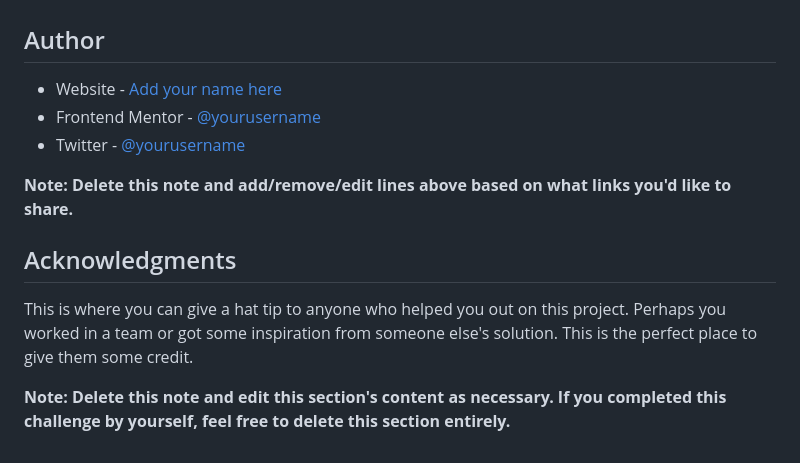
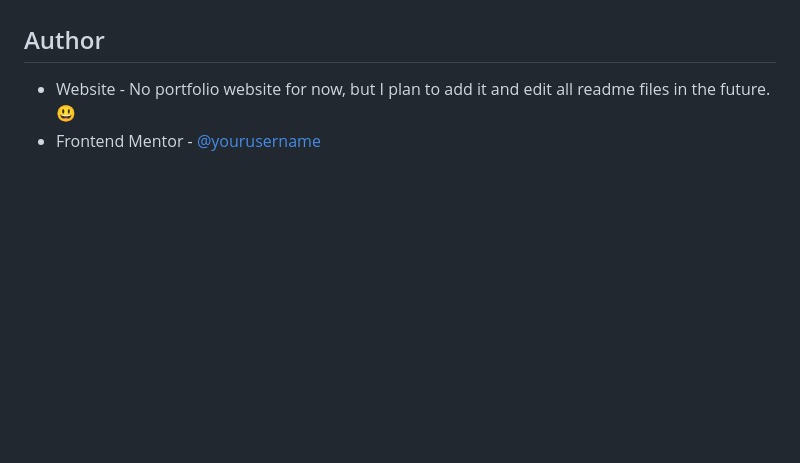
Before and after one commit to DominikSubocz/Product_preview_card_component, a Markdown page: README.md, the part around the change. Drawn GitHub-style; blank space fills up the shorter version.

```diff
--- a/README.md
+++ b/README.md
@@ -92,14 +92,5 @@ I havent' used any resources, for making this website, just stackoverflow, but i
 
 ## Author
 
-- Website - [Add your name here](https://www.your-site.com)
-- Frontend Mentor - [@yourusername](https://www.frontendmentor.io/profile/yourusername)
-- Twitter - [@yourusername](https://www.twitter.com/yourusername)
-
-**Note: Delete this note and add/remove/edit lines above based on what links you'd like to share.**
-
-## Acknowledgments
-
-This is where you can give a hat tip to anyone who helped you out on this project. Perhaps you worked in a team or got some inspiration from someone else's solution. This is the perfect place to give them some credit.
-
-**Note: Delete this note and edit this section's content as necessary. If you completed this challenge by yourself, feel free to delete this section entirely.**
+- Website - No portfolio website for now, but I plan to add it and edit all readme files in the future. 😃
+- Frontend Mentor - [@yourusername](https://www.frontendmentor.io/profile/DominikSubocz)
```
